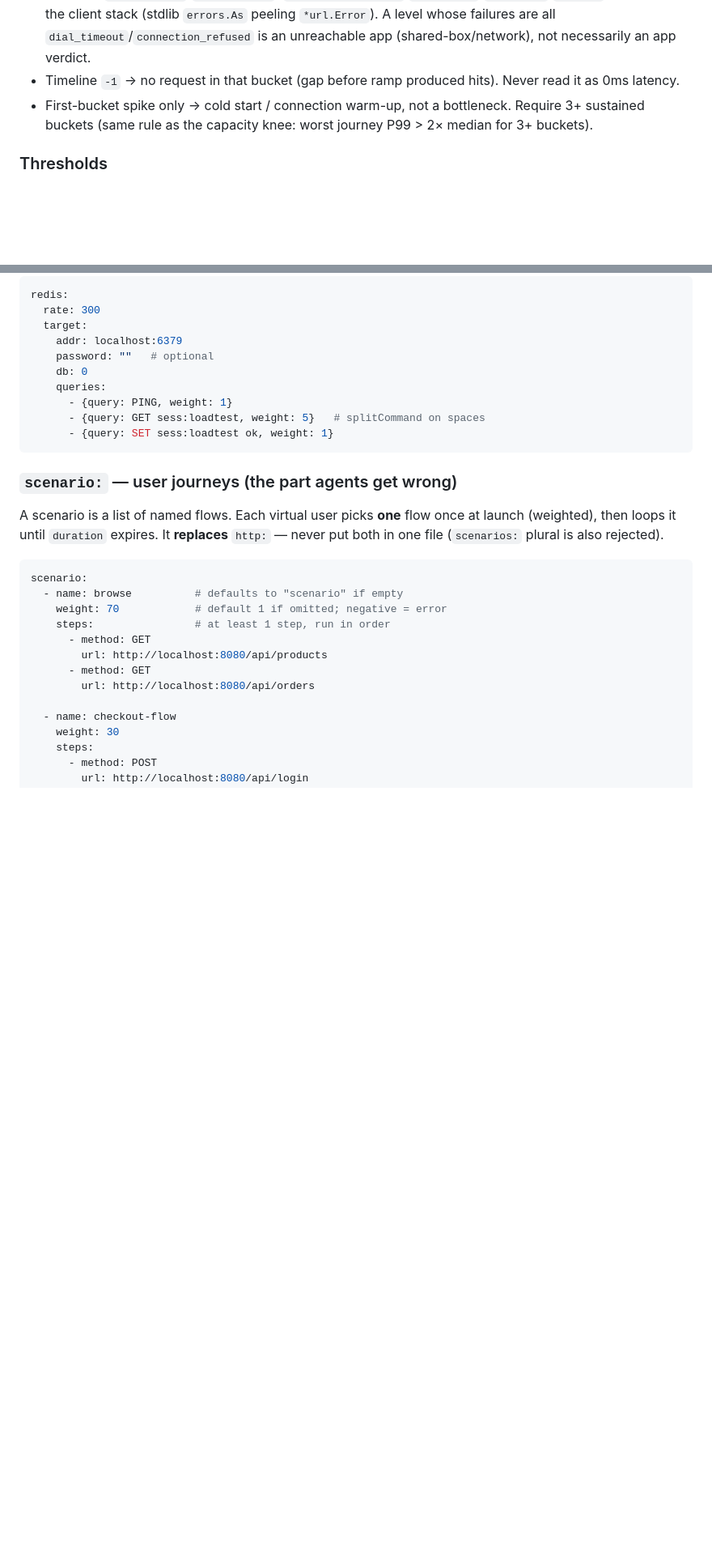
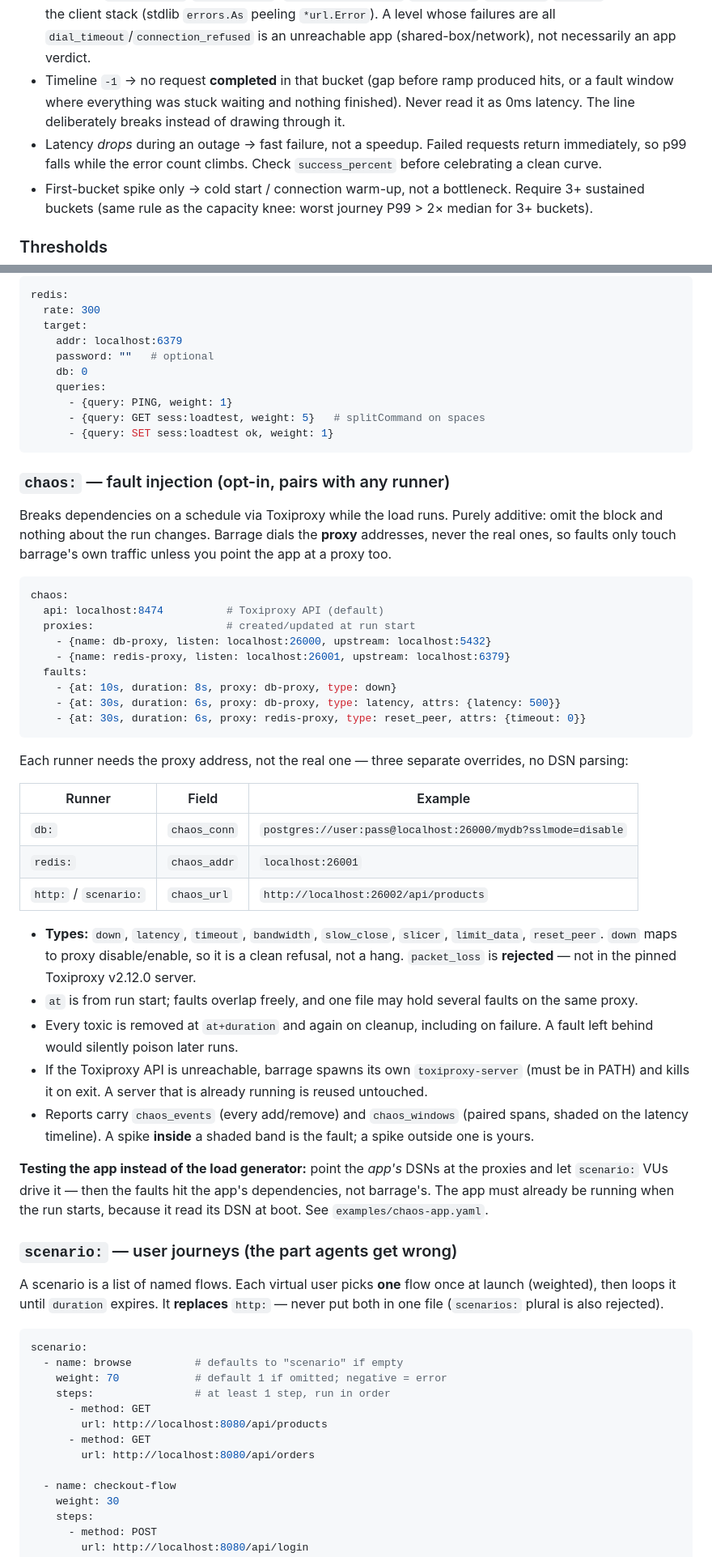
Before and after one commit to codetesla51/barrage, a Markdown page: SKILL.md, 2 parts joined by grey strips. Shown at 81% size. Rendered like a GitHub page; blank space fills up the shorter version.

Commit message:
docs(skill): document chaos fault injection
Adds the chaos: block reference, the three per-runner proxy
overrides, the supported toxic list, and the two chart misreads this
feature invites: a -1 gap means nothing completed, and latency that
drops during an outage is fast failure, not a speedup.

````diff
--- a/SKILL.md
+++ b/SKILL.md
@@ -222,8 +222,13 @@ journeys absorbed it.
   client stack (stdlib `errors.As` peeling `*url.Error`). A level whose
   failures are all `dial_timeout`/`connection_refused` is an unreachable
   app (shared-box/network), not necessarily an app verdict.
-- Timeline `-1` → no request in that bucket (gap before ramp produced
-  hits). Never read it as 0ms latency.
+- Timeline `-1` → no request **completed** in that bucket (gap before
+  ramp produced hits, or a fault window where everything was stuck
+  waiting and nothing finished). Never read it as 0ms latency. The line
+  deliberately breaks instead of drawing through it.
+- Latency *drops* during an outage → fast failure, not a speedup. Failed
+  requests return immediately, so p99 falls while the error count climbs.
+  Check `success_percent` before celebrating a clean curve.
 - First-bucket spike only → cold start / connection warm-up, not a
   bottleneck. Require 3+ sustained buckets (same rule as the capacity
   knee: worst journey P99 > 2× median for 3+ buckets).
@@ -397,6 +402,54 @@ redis:
       - {query: GET sess:loadtest, weight: 5}   # splitCommand on spaces
       - {query: SET sess:loadtest ok, weight: 1}
 ```
+
+### `chaos:` — fault injection (opt-in, pairs with any runner)
+
+Breaks dependencies on a schedule via Toxiproxy while the load runs. Purely
+additive: omit the block and nothing about the run changes. Barrage dials the
+**proxy** addresses, never the real ones, so faults only touch barrage's own
+traffic unless you point the app at a proxy too.
+
+```yaml
+chaos:
+  api: localhost:8474          # Toxiproxy API (default)
+  proxies:                     # created/updated at run start
+    - {name: db-proxy, listen: localhost:26000, upstream: localhost:5432}
+    - {name: redis-proxy, listen: localhost:26001, upstream: localhost:6379}
+  faults:
+    - {at: 10s, duration: 8s, proxy: db-proxy, type: down}
+    - {at: 30s, duration: 6s, proxy: db-proxy, type: latency, attrs: {latency: 500}}
+    - {at: 30s, duration: 6s, proxy: redis-proxy, type: reset_peer, attrs: {timeout: 0}}
+```
+
+Each runner needs the proxy address, not the real one — three separate
+overrides, no DSN parsing:
+
+| Runner | Field | Example |
+|---|---|---|
+| `db:` | `chaos_conn` | `postgres://user:pass@localhost:26000/mydb?sslmode=disable` |
+| `redis:` | `chaos_addr` | `localhost:26001` |
+| `http:` / `scenario:` | `chaos_url` | `http://localhost:26002/api/products` |
+
+- **Types:** `down`, `latency`, `timeout`, `bandwidth`, `slow_close`,
+  `slicer`, `limit_data`, `reset_peer`. `down` maps to proxy
+  disable/enable, so it is a clean refusal, not a hang. `packet_loss` is
+  **rejected** — not in the pinned Toxiproxy v2.12.0 server.
+- `at` is from run start; faults overlap freely, and one file may hold
+  several faults on the same proxy.
+- Every toxic is removed at `at+duration` and again on cleanup, including
+  on failure. A fault left behind would silently poison later runs.
+- If the Toxiproxy API is unreachable, barrage spawns its own
+  `toxiproxy-server` (must be in PATH) and kills it on exit. A server that
+  is already running is reused untouched.
+- Reports carry `chaos_events` (every add/remove) and `chaos_windows`
+  (paired spans, shaded on the latency timeline). A spike **inside** a
+  shaded band is the fault; a spike outside one is yours.
+
+**Testing the app instead of the load generator:** point the *app's* DSNs at
+the proxies and let `scenario:` VUs drive it — then the faults hit the app's
+dependencies, not barrage's. The app must already be running when the run
+starts, because it read its DSN at boot. See `examples/chaos-app.yaml`.
 
 ### `scenario:` — user journeys (the part agents get wrong)
 
````
